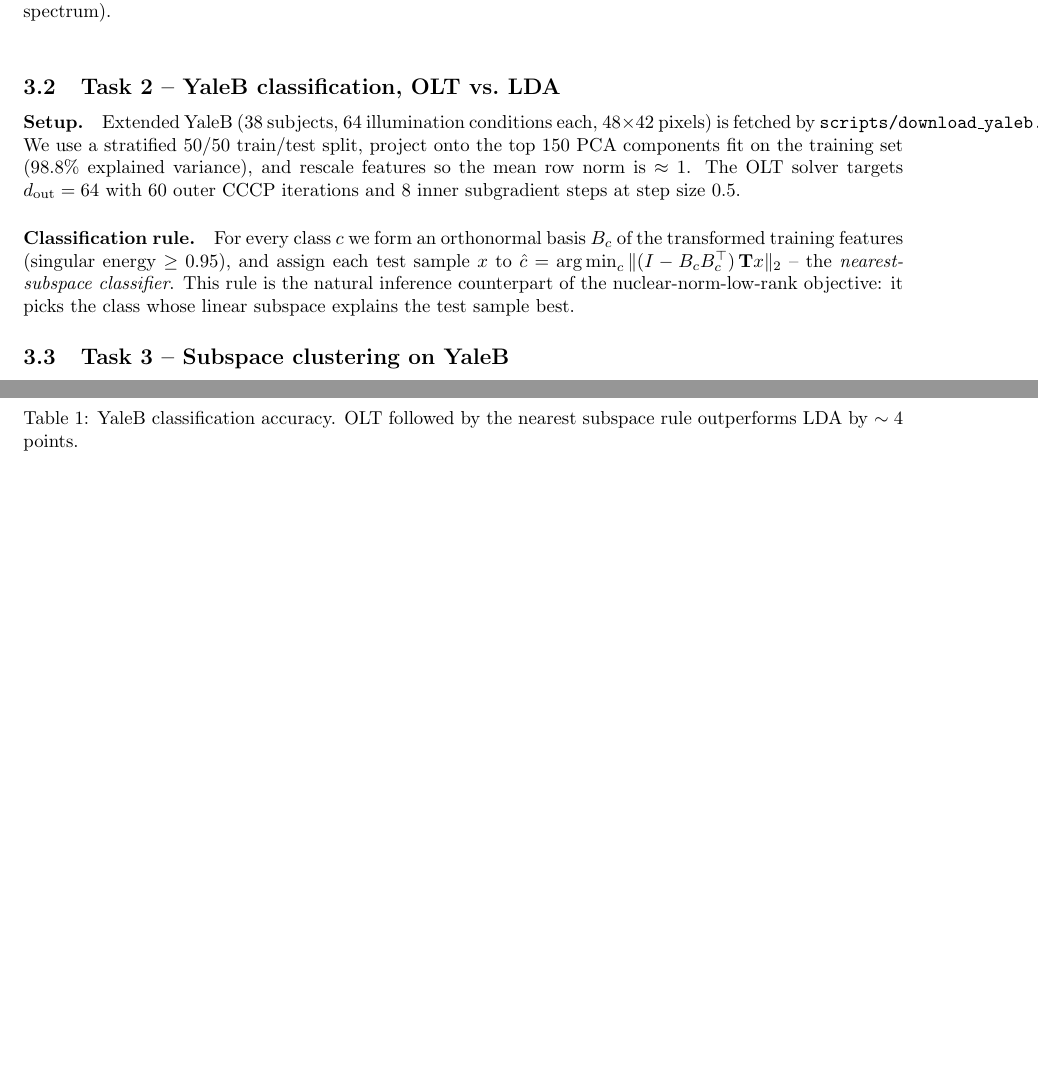
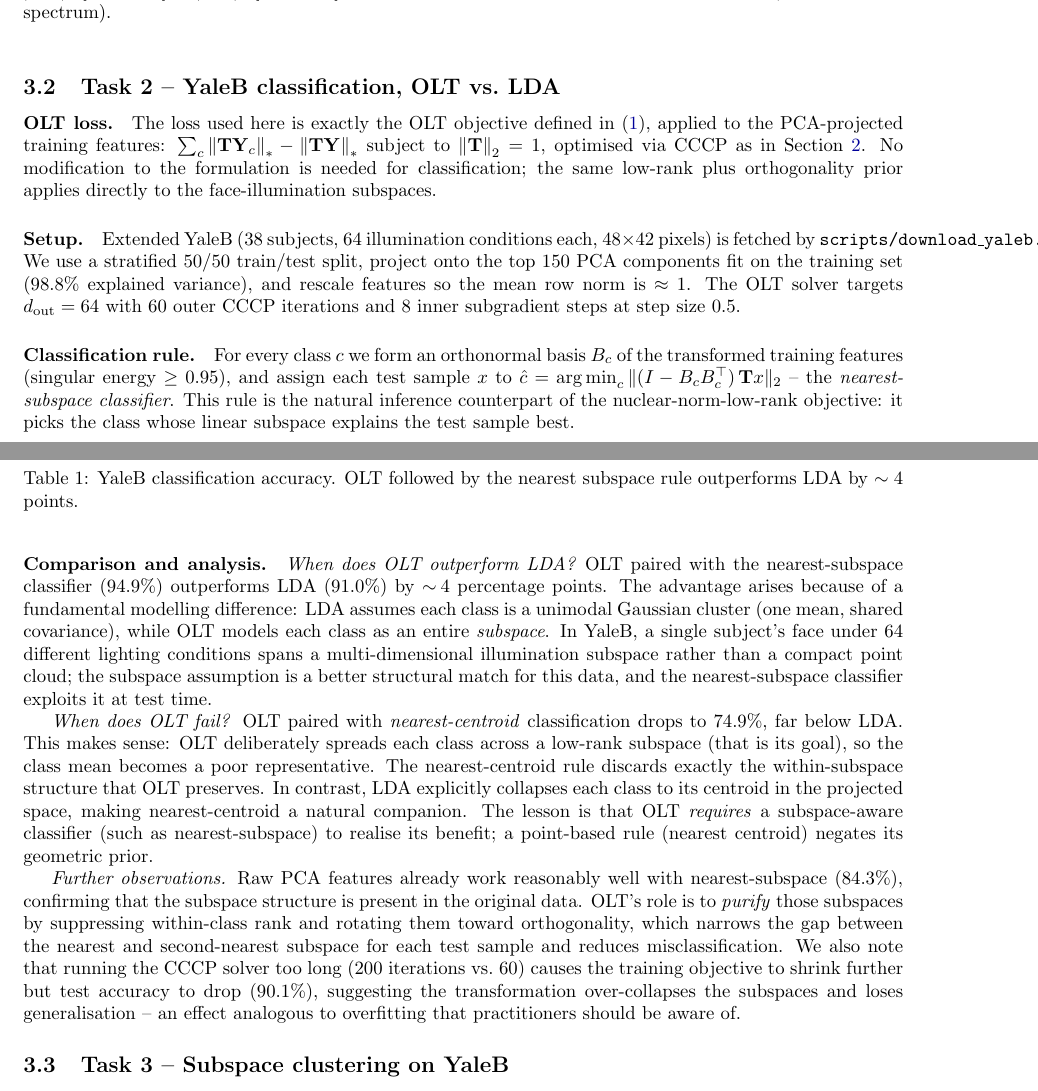
Before and after one commit to WeihengTang/ECE662Project2, a LaTeX document (report/report.tex): two parts of pages 2 and 3 of 7 before the commit and two parts of pages 2 and 3 of 8 after it, joined at a grey line, cut so that both start at the same text, the shorter picture padded with empty space. Compiled offline with pdfLaTeX.

Commit message:
Improve Part 1 Task 2 discussion: OLT loss definition, when OLT wins/fails vs LDA
- Explicitly state the loss is identical to the global OLT objective
- Analyse why OLT+NS outperforms LDA (subspace vs centroid modelling)
- Analyse when OLT fails (nearest-centroid negates subspace structure)
- Note overfitting with too many CCCP iterations

```diff
--- a/report/report.tex
+++ b/report/report.tex
@@ -141,6 +141,14 @@ dominant direction (rank-$1$ singular spectrum).}
 
 \subsection{Task 2 -- YaleB classification, OLT vs.\ LDA}
 
+\paragraph{OLT loss.} The loss used here is exactly the OLT objective
+defined in~\eqref{eq:olt}, applied to the PCA-projected training
+features: $\sum_c \nuc{\T\Y_c} - \nuc{\T\Y}$ subject to
+$\spn{\T}=1$, optimised via CCCP as in Section~\ref{sec:cccp}. No
+modification to the formulation is needed for classification; the
+same low-rank plus orthogonality prior applies directly to the
+face-illumination subspaces.
+
 \paragraph{Setup.} Extended YaleB (38 subjects, 64 illumination
 conditions each, $48\times 42$ pixels) is fetched by
 \texttt{scripts/download\_yaleb.py}. We use a stratified $50/50$
@@ -181,6 +189,44 @@ subspace rule outperforms LDA by $\sim 4$ points.}
 \caption{YaleB test accuracy by method.}
 \label{fig:yaleb_acc}
 \end{figure}
+
+\paragraph{Comparison and analysis.}
+
+\emph{When does OLT outperform LDA?}
+OLT paired with the nearest-subspace classifier ($94.9\%$) outperforms
+LDA ($91.0\%$) by $\sim\!4$ percentage points. The advantage arises
+because of a fundamental modelling difference: LDA assumes each class
+is a unimodal Gaussian cluster (one mean, shared covariance), while
+OLT models each class as an entire \emph{subspace}. In YaleB, a
+single subject's face under 64 different lighting conditions spans a
+multi-dimensional illumination subspace rather than a compact point
+cloud; the subspace assumption is a better structural match for this
+data, and the nearest-subspace classifier exploits it at test time.
+
+\emph{When does OLT fail?}
+OLT paired with \emph{nearest-centroid} classification drops to
+$74.9\%$, far below LDA. This makes sense: OLT deliberately spreads
+each class across a low-rank subspace (that is its goal), so the class
+mean becomes a poor representative. The nearest-centroid rule discards
+exactly the within-subspace structure that OLT preserves. In
+contrast, LDA explicitly collapses each class to its centroid in the
+projected space, making nearest-centroid a natural companion. The
+lesson is that OLT \emph{requires} a subspace-aware classifier (such
+as nearest-subspace) to realise its benefit; a point-based rule
+(nearest centroid) negates its geometric prior.
+
+\emph{Further observations.}
+Raw PCA features already work reasonably well with nearest-subspace
+($84.3\%$), confirming that the subspace structure is present in the
+original data. OLT's role is to \emph{purify} those subspaces by
+suppressing within-class rank and rotating them toward orthogonality,
+which narrows the gap between the nearest and second-nearest subspace
+for each test sample and reduces misclassification. We also note that
+running the CCCP solver too long (200 iterations vs.\ 60) causes the
+training objective to shrink further but test accuracy to drop
+($90.1\%$), suggesting the transformation over-collapses the
+subspaces and loses generalisation -- an effect analogous to
+overfitting that practitioners should be aware of.
 
 \subsection{Task 3 -- Subspace clustering on YaleB}
 
```
